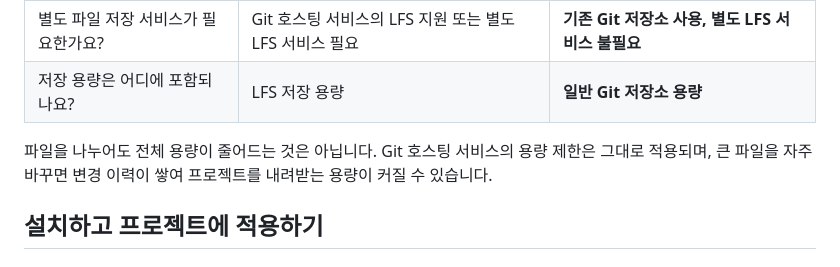
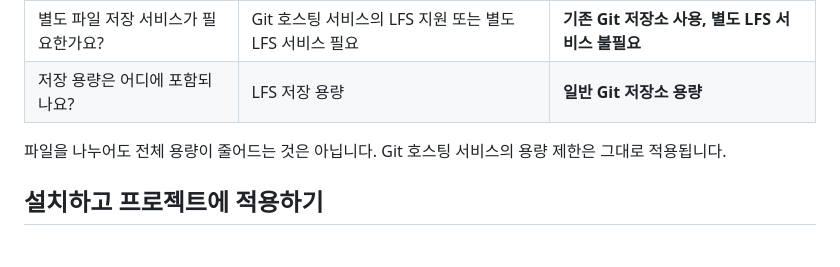
Before and after one commit to MDJ0126/GitChunk, a Markdown page: README.ko.md, the part around the change. Drawn GitHub-style.

```diff
--- a/README.ko.md
+++ b/README.ko.md
@@ -29,7 +29,7 @@ Git Chunk를 설치하고 프로젝트에 한 번 적용하면, 이후에는 **
 | 별도 파일 저장 서비스가 필요한가요? | Git 호스팅 서비스의 LFS 지원 또는 별도 LFS 서비스 필요 | **기존 Git 저장소 사용, 별도 LFS 서비스 불필요** |
 | 저장 용량은 어디에 포함되나요? | LFS 저장 용량 | **일반 Git 저장소 용량** |
 
-파일을 나누어도 전체 용량이 줄어드는 것은 아닙니다. Git 호스팅 서비스의 용량 제한은 그대로 적용되며, 큰 파일을 자주 바꾸면 변경 이력이 쌓여 프로젝트를 내려받는 용량이 커질 수 있습니다.
+파일을 나누어도 전체 용량이 줄어드는 것은 아닙니다. Git 호스팅 서비스의 용량 제한은 그대로 적용됩니다.
 
 ## 설치하고 프로젝트에 적용하기
 
```
Also changed, not shown: README.md (+1 -1 lines).
